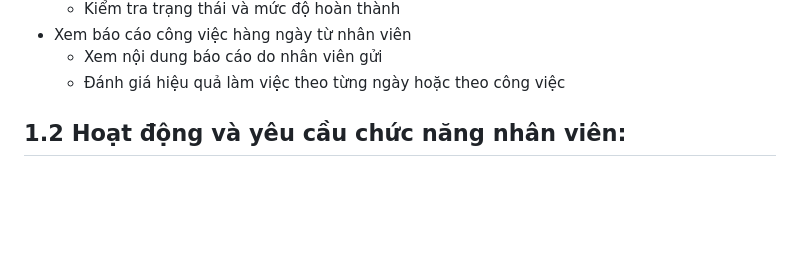
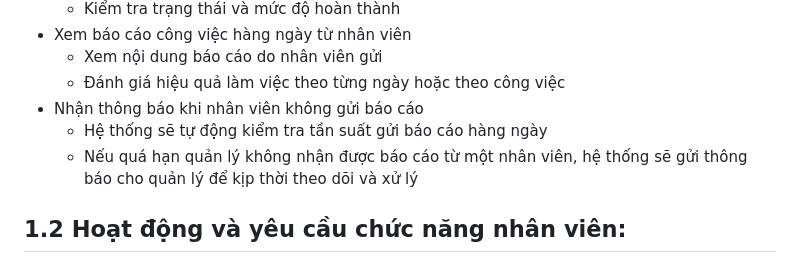
Before and after one commit to TrungNguyen0304/hocviecBE, a Markdown page: phan_tich.md, the part around the change. Drawn GitHub-style; blank space fills up the shorter version.

```diff
--- a/phan_tich.md
+++ b/phan_tich.md
@@ -50,6 +50,9 @@ Hệ thống quản lý công việc giữa quản lý và nhân viên được
 - Xem báo cáo công việc hàng ngày từ nhân viên
   - Xem nội dung báo cáo do nhân viên gửi
   - Đánh giá hiệu quả làm việc theo từng ngày hoặc theo công việc
+- Nhận thông báo khi nhân viên không gửi báo cáo
+  - Hệ thống sẽ tự động kiểm tra tần suất gửi báo cáo hàng ngày
+  - Nếu quá hạn quản lý không nhận được báo cáo từ một nhân viên, hệ thống sẽ gửi thông báo cho quản lý để kịp thời theo dõi và xử lý
 ## <a name="_toc195535401"></a>1.2 Hoạt động và yêu cầu chức năng nhân viên:
 - Đăng nhập hệ thống
 - Nhận và xem danh sách công việc được giao
```
